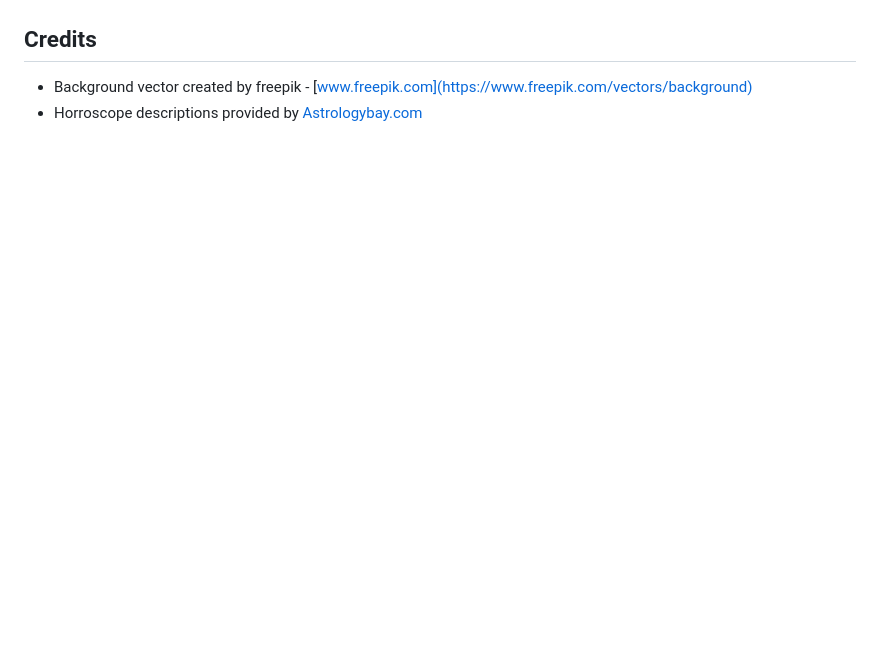
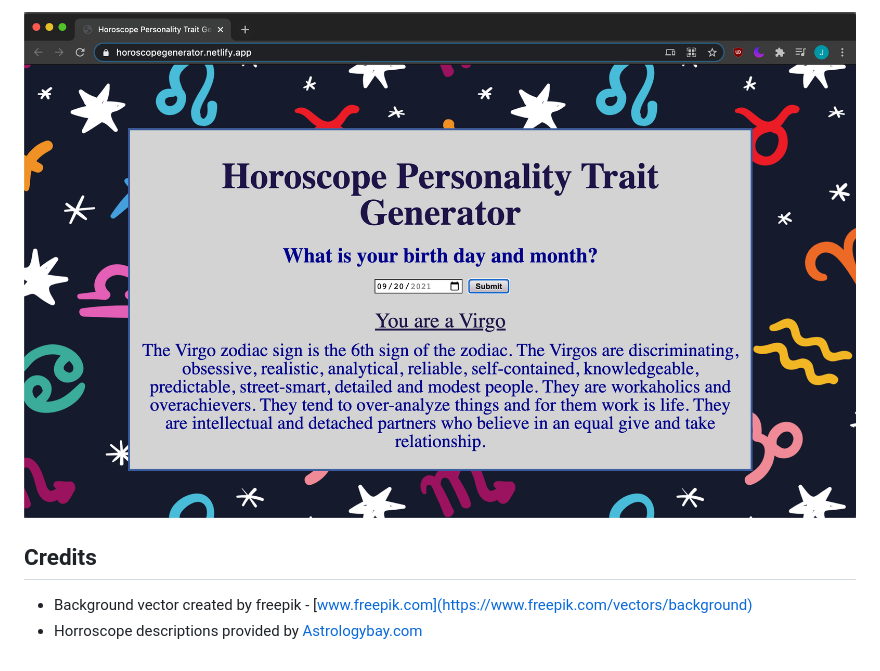
Before and after one commit to JeremySeckinger/Horoscope-Generator, a Markdown page: readme.md, the part around the change printed below. Drawn GitHub-style; pictures changed too: Assets/input-result.png (added); blank space fills up the shorter version.

```diff
--- a/readme.md
+++ b/readme.md
@@ -10,4 +9,5 @@ Format: ![screen shot main page](url)
 
+![input result](/Assets/input-result.png)
 
 ## Credits
 
```
Also changed, not shown: other parts of readme.md (+0 -1 lines), 1 other file.
